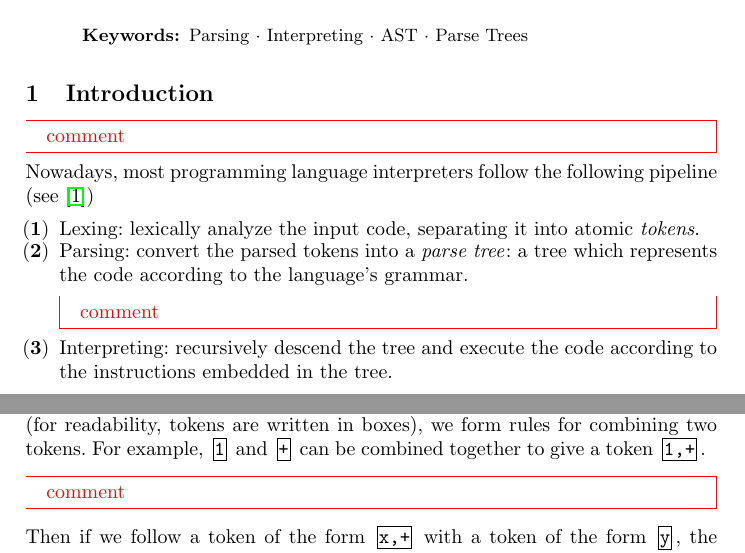
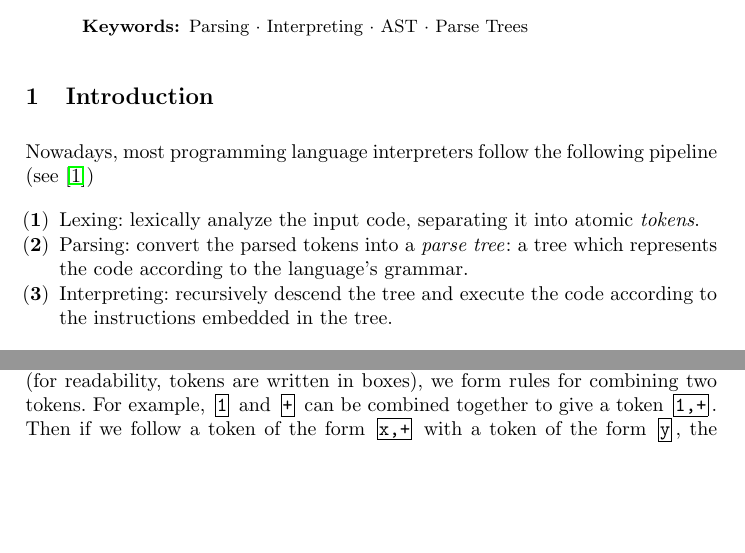
Before and after one commit to ari-feiglin/linear-reduction, a LaTeX paper (Paper/paper.tex): two parts of pages 1 and 2 of 32 before the commit and two parts of pages 1 and 2 of 31 after it, joined at a grey line, cut so that both start at the same text, the shorter picture padded with empty space. Compiled offline with pdfLaTeX.

Commit message:
fix error

```diff
--- a/Paper/paper.tex
+++ b/Paper/paper.tex
@@ -44,12 +44,10 @@
 \end{abstract}
 
 \section{Introduction}
-\yoni{comment}
 Nowadays, most programming language interpreters follow the following pipeline (see \cite{dragon})
 \begin{enumerate}
     \item Lexing: lexically analyze the input code, separating it into atomic \textit{tokens}.
     \item Parsing: convert the parsed tokens into a \textit{parse tree}: a tree which represents the code according to the language's grammar.
-\yoni{comment}
     \item Interpreting: recursively descend the tree and execute the code according to the instructions embedded in the tree.
 \end{enumerate}
 For example, we can parse the following expression:
@@ -85,7 +83,6 @@ This means that our algorithm can be utilized as part of the pipeline for compil
 The idea of the algorithm is as follows: the input is a stream of tokens, which are indivisible characters in any language.
 Given a string of tokens $\mb{\sigma^1}\cdots\mb{\sigma^n}$ (for readability, tokens are written in boxes), we form rules for combining two tokens.
 For example, $\mb{\ttt1}$ and $\mb{\ttt+}$ can be combined together to give a token $\mb{\ttt{1,+}}$.
-\yoni{comment}
 Then if we follow a token of the form $\mb{\ttt{x,+}}$ with a token of the form $\mb{\ttt y}$, the tokens are combined to form a token $\mb{\ttt{x+y}}$.
 So for example:
 \[ \mbt{1} \mbt{+} \mbt{2} \mbt{+} \mbt{3} \to \mbt{1,+} \mbt2 \mbt+ \mbt3 \to \mbt{3} \mbt+ \mbt3 \to \mbt{3,+} \mbt3 \to \mbt6 \]
```
Also changed, not shown: Paper/paper.tex (2 more changed lines).
